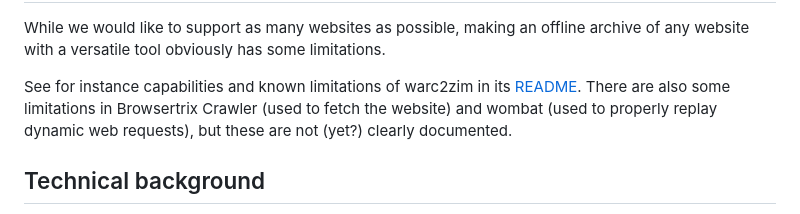
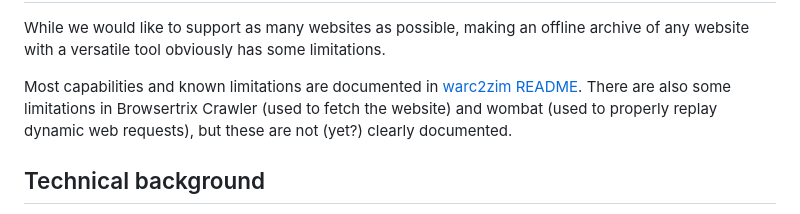
Before and after one commit to openzim/zimit, a Markdown page: README.md, the part around the change. Drawn GitHub-style.

Commit message:
Better wording for capabilities
Signed-off-by: benoit74 <benoit74@users.noreply.github.com>

```diff
--- a/README.md
+++ b/README.md
@@ -16,7 +16,7 @@ Capabilities and known limitations
 
 While we would like to support as many websites as possible, making an offline archive of any website with a versatile tool obviously has some limitations.
 
-See for instance capabilities and known limitations of warc2zim in its [README](https://github.com/openzim/warc2zim/blob/main/README.md). There are also some limitations in Browsertrix Crawler (used to fetch the website) and wombat (used to properly replay dynamic web requests), but these are not (yet?) clearly documented.
+Most capabilities and known limitations are documented in [warc2zim README](https://github.com/openzim/warc2zim/blob/main/README.md). There are also some limitations in Browsertrix Crawler (used to fetch the website) and wombat (used to properly replay dynamic web requests), but these are not (yet?) clearly documented.
 
 Technical background
 --------------------
```
